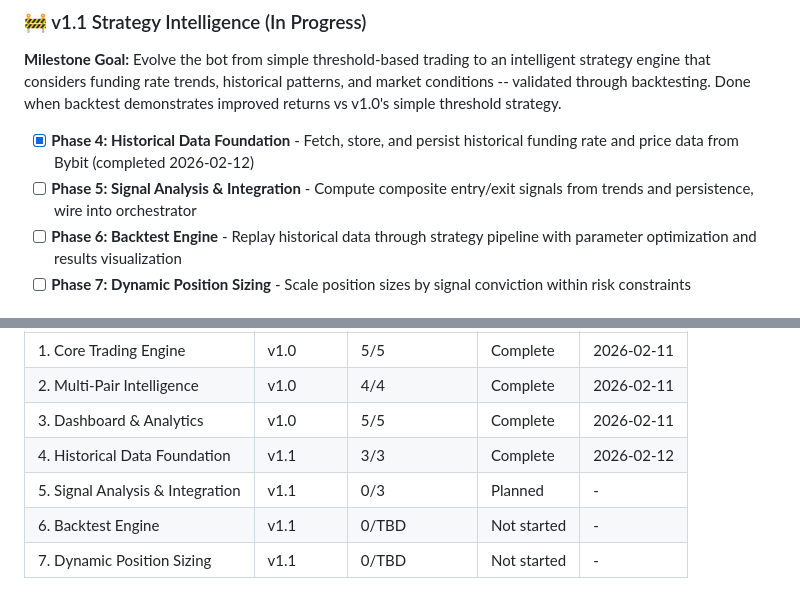
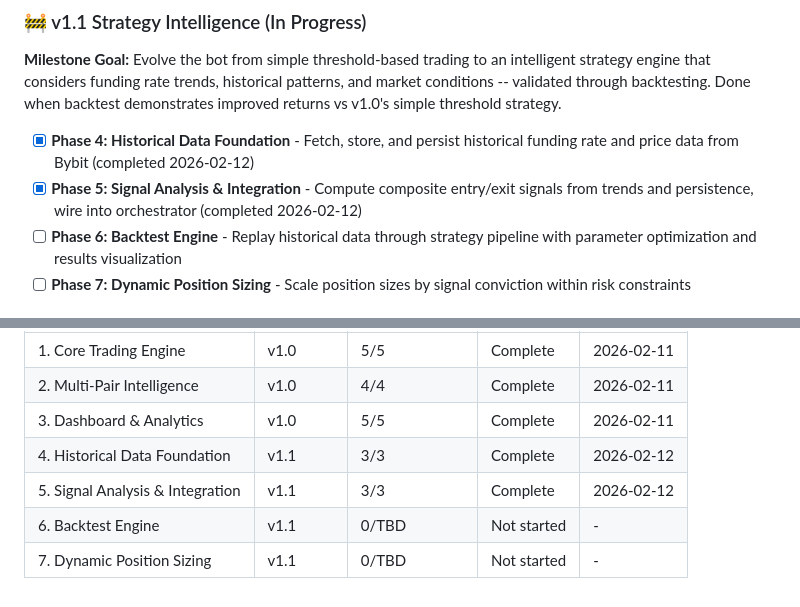
Before and after one commit to Urftt/funding-rate-arbitrage, a Markdown page: .planning/ROADMAP.md, 2 parts joined by grey strips. GitHub-like rendering.

Commit message:
docs(phase-05): mark phase complete in roadmap
Co-Authored-By: Claude Opus 4.6 <noreply@anthropic.com>

```diff
--- a/.planning/ROADMAP.md
+++ b/.planning/ROADMAP.md
@@ -23,7 +23,7 @@ See `.planning/milestones/v1.0-ROADMAP.md` for full details.
 **Milestone Goal:** Evolve the bot from simple threshold-based trading to an intelligent strategy engine that considers funding rate trends, historical patterns, and market conditions -- validated through backtesting. Done when backtest demonstrates improved returns vs v1.0's simple threshold strategy.
 
 - [x] **Phase 4: Historical Data Foundation** - Fetch, store, and persist historical funding rate and price data from Bybit (completed 2026-02-12)
-- [ ] **Phase 5: Signal Analysis & Integration** - Compute composite entry/exit signals from trends and persistence, wire into orchestrator
+- [x] **Phase 5: Signal Analysis & Integration** - Compute composite entry/exit signals from trends and persistence, wire into orchestrator (completed 2026-02-12)
 - [ ] **Phase 6: Backtest Engine** - Replay historical data through strategy pipeline with parameter optimization and results visualization
 - [ ] **Phase 7: Dynamic Position Sizing** - Scale position sizes by signal conviction within risk constraints
 
@@ -104,6 +104,6 @@ Phases execute in numeric order: 4 -> 5 -> 6 -> 7
 | 2. Multi-Pair Intelligence | v1.0 | 4/4 | Complete | 2026-02-11 |
 | 3. Dashboard & Analytics | v1.0 | 5/5 | Complete | 2026-02-11 |
 | 4. Historical Data Foundation | v1.1 | 3/3 | Complete | 2026-02-12 |
-| 5. Signal Analysis & Integration | v1.1 | 0/3 | Planned | - |
+| 5. Signal Analysis & Integration | v1.1 | 3/3 | Complete | 2026-02-12 |
 | 6. Backtest Engine | v1.1 | 0/TBD | Not started | - |
 | 7. Dynamic Position Sizing | v1.1 | 0/TBD | Not started | - |
```
Also changed, not shown: other parts of .planning/ROADMAP.md (+3 -3 lines), 1 other file.
